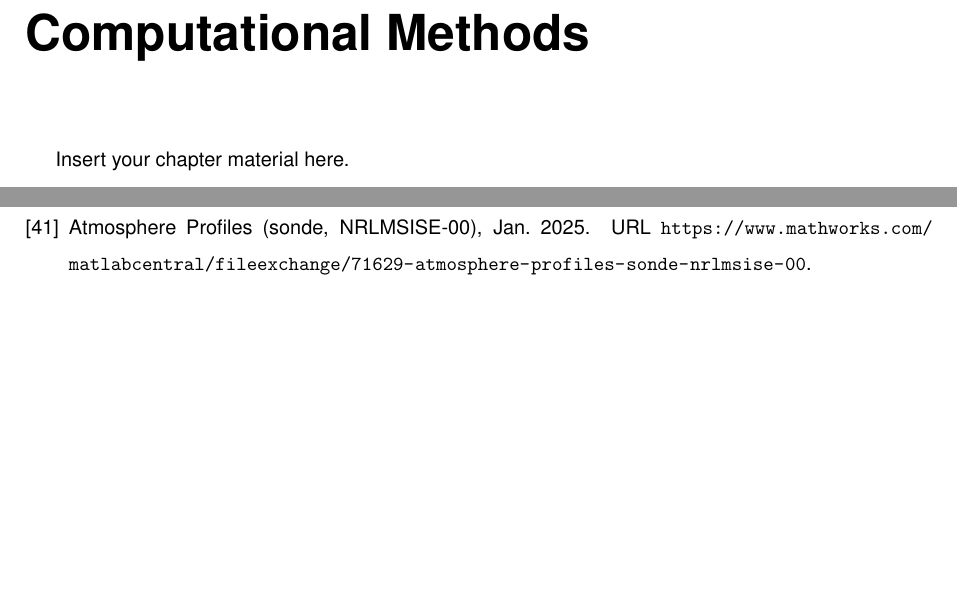
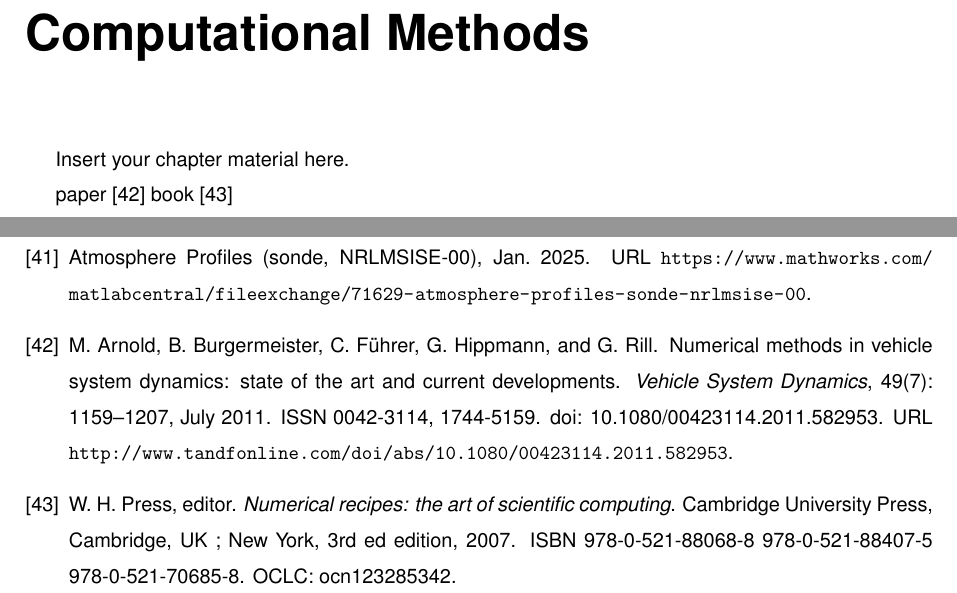
Before and after one commit to joaogaspar00/MSc-thesis-template, a LaTeX thesis (Thesis.tex, which reads Thesis_ComputationalMethods.tex): two parts of pages 47 and 54 of 56, joined at a grey line, cut so that both start at the same text, the shorter picture padded with empty space. Compiled offline with pdfLaTeX.

Commit message:
update - vInicial

```diff
--- a/Thesis_ComputationalMethods.tex
+++ b/Thesis_ComputationalMethods.tex
@@ -12,3 +12,5 @@
 \label{chapter:computational_methods}
 
 Insert your chapter material here.
+
+paper \cite{arnold_numerical_2011} book \cite{press_numerical_2007}
```
Also changed, not shown: Thesis.bbl, 9 other files.
